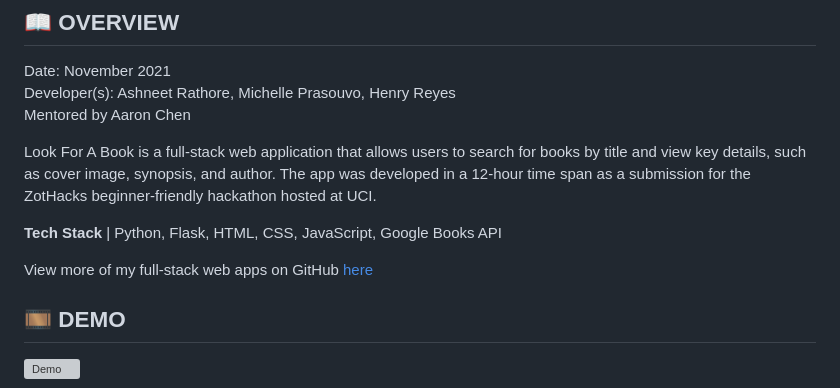
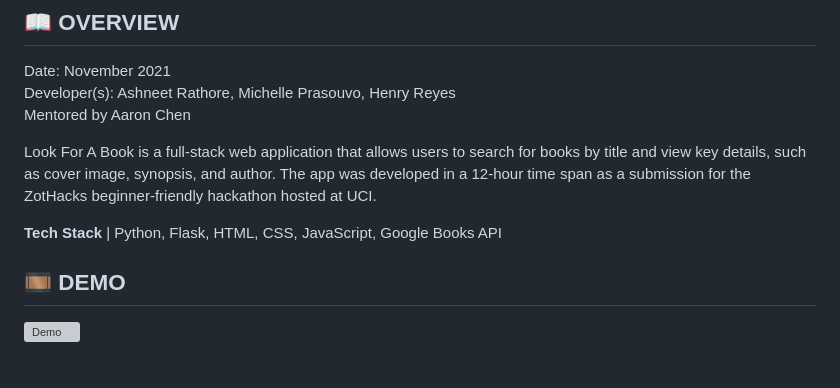
Before and after one commit to ashneetrathore/LookForABook, a Markdown page: README.md, the part around the change. Drawn GitHub-style; blank space fills up the shorter version; grey boxes are pictures that could not be loaded.

Commit message:
removed small part of readme

```diff
--- a/README.md
+++ b/README.md
@@ -8,8 +8,6 @@ Mentored by Aaron Chen
 Look For A Book is a full-stack web application that allows users to search for books by title and view key details, such as cover image, synopsis, and author. The app was developed in a 12-hour time span as a submission for the ZotHacks beginner-friendly hackathon hosted at UCI.
 
 **Tech Stack** | Python, Flask, HTML, CSS, JavaScript, Google Books API
-
-View more of my full-stack web apps on GitHub [here](https://github.com/stars/ashneetrathore/lists/full-stack)
 
 ## :film_strip: DEMO
 ![Demo](demo.gif)
```
